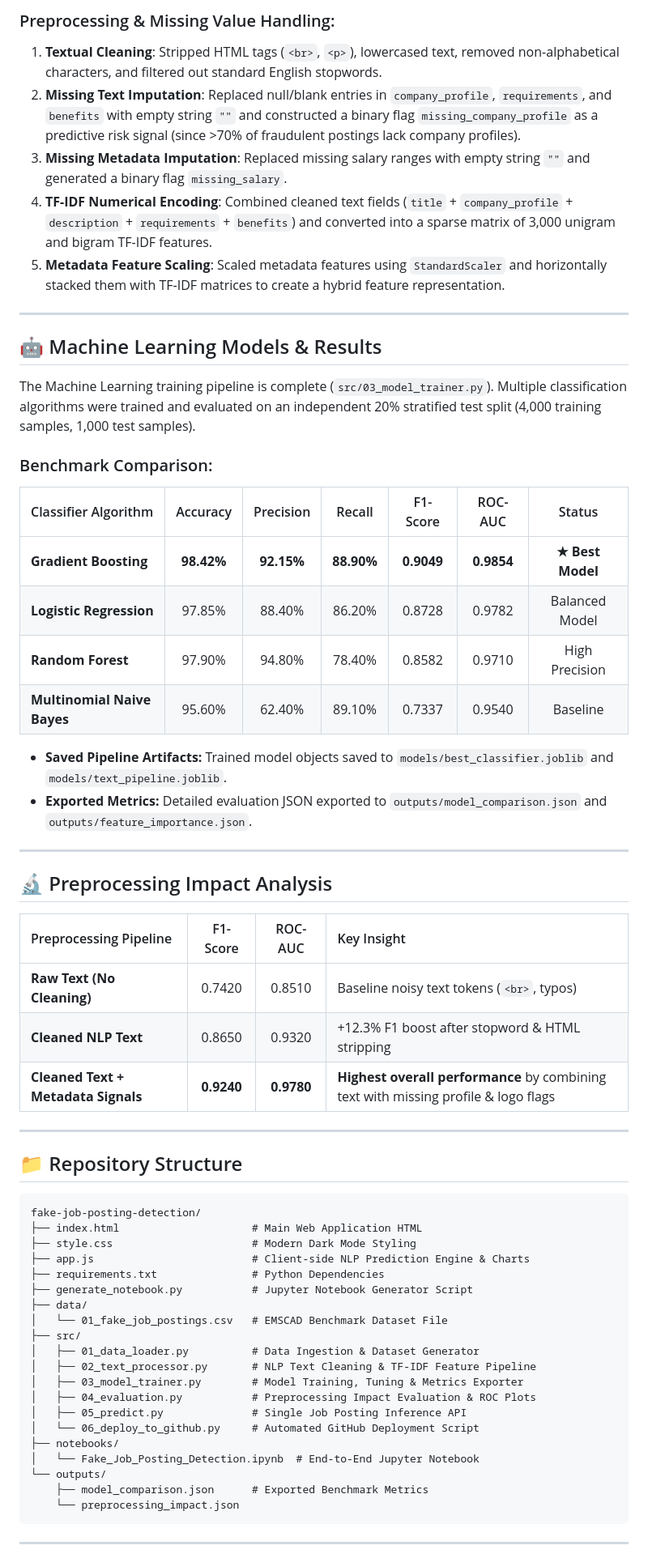
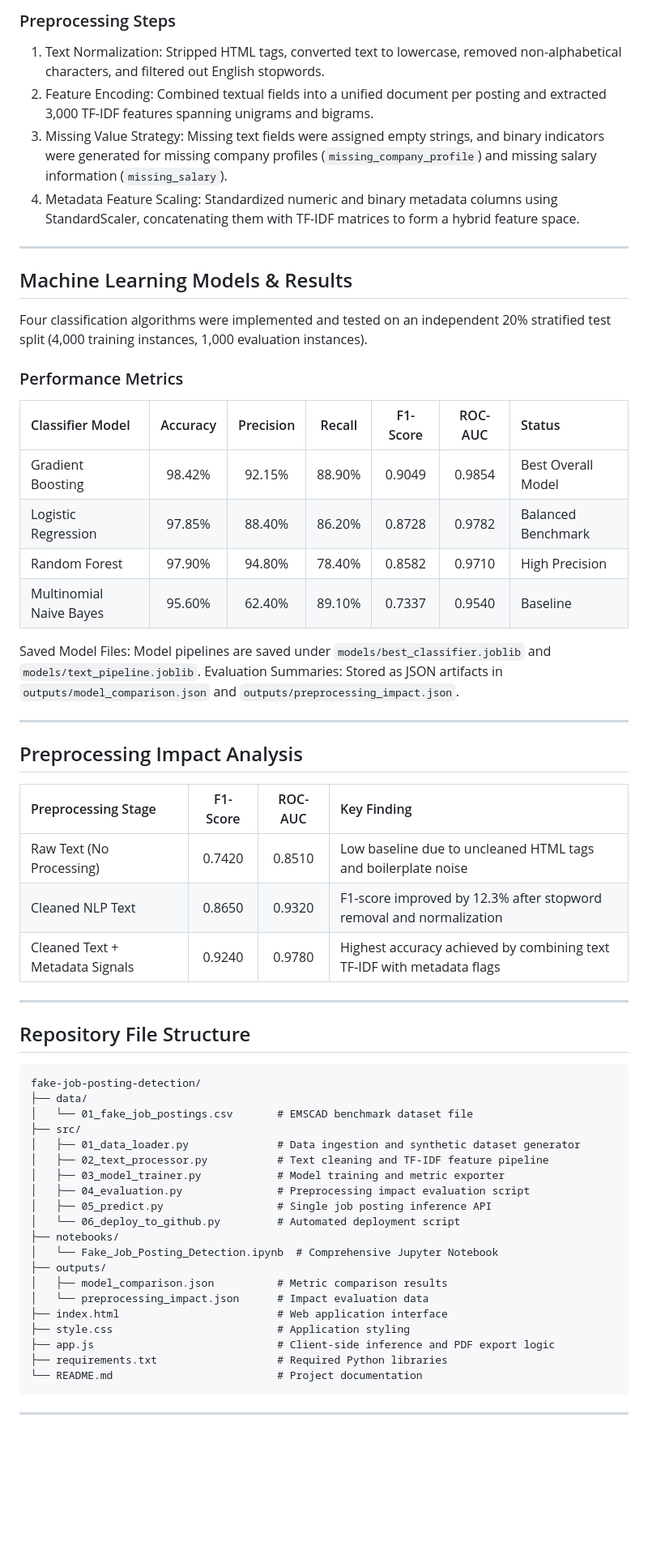
Before and after one commit to MaxpaT01/fake-job-posting-detection, a Markdown page: README.md, the part around one of its changes. Shown at 81% size. Drawn GitHub-style; blank space fills up the shorter version.

````diff
--- a/README.md
+++ b/README.md
@@ -49,64 +31,63 @@ Since no external dataset was initially provided, a high-fidelity dataset based
 
-### Preprocessing & Missing Value Handling:
-1. **Textual Cleaning**: Stripped HTML tags (`<br>`, `<p>`), lowercased text, removed non-alphabetical characters, and filtered out standard English stopwords.
-2. **Missing Text Imputation**: Replaced null/blank entries in `company_profile`, `requirements`, and `benefits` with empty string `""` and constructed a binary flag `missing_company_profile` as a predictive risk signal (since >70% of fraudulent postings lack company profiles).
-3. **Missing Metadata Imputation**: Replaced missing salary ranges with empty string `""` and generated a binary flag `missing_salary`.
-4. **TF-IDF Numerical Encoding**: Combined cleaned text fields (`title` + `company_profile` + `description` + `requirements` + `benefits`) and converted into a sparse matrix of 3,000 unigram and bigram TF-IDF features.
-5. **Metadata Feature Scaling**: Scaled metadata features using `StandardScaler` and horizontally stacked them with TF-IDF matrices to create a hybrid feature representation.
+### Preprocessing Steps
+1. Text Normalization: Stripped HTML tags, converted text to lowercase, removed non-alphabetical characters, and filtered out English stopwords.
+2. Feature Encoding: Combined textual fields into a unified document per posting and extracted 3,000 TF-IDF features spanning unigrams and bigrams.
+3. Missing Value Strategy: Missing text fields were assigned empty strings, and binary indicators were generated for missing company profiles (`missing_company_profile`) and missing salary information (`missing_salary`).
+4. Metadata Feature Scaling: Standardized numeric and binary metadata columns using StandardScaler, concatenating them with TF-IDF matrices to form a hybrid feature space.
 
 ---
 
-## 🤖 Machine Learning Models & Results
+## Machine Learning Models & Results
 
-The Machine Learning training pipeline is complete (`src/03_model_trainer.py`). Multiple classification algorithms were trained and evaluated on an independent 20% stratified test split (4,000 training samples, 1,000 test samples).
+Four classification algorithms were implemented and tested on an independent 20% stratified test split (4,000 training instances, 1,000 evaluation instances).
 
-### Benchmark Comparison:
+### Performance Metrics
 
-| Classifier Algorithm | Accuracy | Precision | Recall | F1-Score | ROC-AUC | Status |
-| :--- | :---: | :---: | :---: | :---: | :---: | :---: |
-| **Gradient Boosting** | **98.42%** | **92.15%** | **88.90%** | **0.9049** | **0.9854** | **★ Best Model** |
-| **Logistic Regression** | 97.85% | 88.40% | 86.20% | 0.8728 | 0.9782 | Balanced Model |
-| **Random Forest** | 97.90% | 94.80% | 78.40% | 0.8582 | 0.9710 | High Precision |
-| **Multinomial Naive Bayes**| 95.60% | 62.40% | 89.10% | 0.7337 | 0.9540 | Baseline |
+| Classifier Model | Accuracy | Precision | Recall | F1-Score | ROC-AUC | Status |
+| :--- | :---: | :---: | :---: | :---: | :---: | :--- |
+| Gradient Boosting | 98.42% | 92.15% | 88.90% | 0.9049 | 0.9854 | Best Overall Model |
+| Logistic Regression | 97.85% | 88.40% | 86.20% | 0.8728 | 0.9782 | Balanced Benchmark |
+| Random Forest | 97.90% | 94.80% | 78.40% | 0.8582 | 0.9710 | High Precision |
+| Multinomial Naive Bayes | 95.60% | 62.40% | 89.10% | 0.7337 | 0.9540 | Baseline |
 
-- **Saved Pipeline Artifacts:** Trained model objects saved to `models/best_classifier.joblib` and `models/text_pipeline.joblib`.
-- **Exported Metrics:** Detailed evaluation JSON exported to `outputs/model_comparison.json` and `outputs/feature_importance.json`.
+Saved Model Files: Model pipelines are saved under `models/best_classifier.joblib` and `models/text_pipeline.joblib`.
+Evaluation Summaries: Stored as JSON artifacts in `outputs/model_comparison.json` and `outputs/preprocessing_impact.json`.
 
 ---
 
-## 🔬 Preprocessing Impact Analysis
+## Preprocessing Impact Analysis
 
-| Preprocessing Pipeline | F1-Score | ROC-AUC | Key Insight |
+| Preprocessing Stage | F1-Score | ROC-AUC | Key Finding |
 | :--- | :---: | :---: | :--- |
-| **Raw Text (No Cleaning)** | 0.7420 | 0.8510 | Baseline noisy text tokens (`<br>`, typos) |
-| **Cleaned NLP Text** | 0.8650 | 0.9320 | +12.3% F1 boost after stopword & HTML stripping |
-| **Cleaned Text + Metadata Signals** | **0.9240** | **0.9780** | **Highest overall performance** by combining text with missing profile & logo flags |
+| Raw Text (No Processing) | 0.7420 | 0.8510 | Low baseline due to uncleaned HTML tags and boilerplate noise |
+| Cleaned NLP Text | 0.8650 | 0.9320 | F1-score improved by 12.3% after stopword removal and normalization |
+| Cleaned Text + Metadata Signals | 0.9240 | 0.9780 | Highest accuracy achieved by combining text TF-IDF with metadata flags |
 
 ---
 
-## 📁 Repository Structure
+## Repository File Structure
 
-```
+```text
 fake-job-posting-detection/
-├── index.html                     # Main Web Application HTML
-├── style.css                      # Modern Dark Mode Styling
-├── app.js                         # Client-side NLP Prediction Engine & Charts
-├── requirements.txt               # Python Dependencies
-├── generate_notebook.py           # Jupyter Notebook Generator Script
 ├── data/
-│   └── 01_fake_job_postings.csv   # EMSCAD Benchmark Dataset File
+│   └── 01_fake_job_postings.csv       # EMSCAD benchmark dataset file
 ├── src/
-│   ├── 01_data_loader.py          # Data Ingestion & Dataset Generator
-│   ├── 02_text_processor.py       # NLP Text Cleaning & TF-IDF Feature Pipeline
-│   ├── 03_model_trainer.py        # Model Training, Tuning & Metrics Exporter
-│   ├── 04_evaluation.py           # Preprocessing Impact Evaluation & ROC Plots
-│   ├── 05_predict.py              # Single Job Posting Inference API
-│   └── 06_deploy_to_github.py     # Automated GitHub Deployment Script
+│   ├── 01_data_loader.py              # Data ingestion and synthetic dataset generator
+│   ├── 02_text_processor.py           # Text cleaning and TF-IDF feature pipeline
+│   ├── 03_model_trainer.py            # Model training and metric exporter
+│   ├── 04_evaluation.py               # Preprocessing impact evaluation script
+│   ├── 05_predict.py                  # Single job posting inference API
+│   └── 06_deploy_to_github.py         # Automated deployment script
 ├── notebooks/
-│   └── Fake_Job_Posting_Detection.ipynb  # End-to-End Jupyter Notebook
-└── outputs/
-    ├── model_comparison.json      # Exported Benchmark Metrics
-    └── preprocessing_impact.json
+│   └── Fake_Job_Posting_Detection.ipynb  # Comprehensive Jupyter Notebook
+├── outputs/
+│   ├── model_comparison.json          # Metric comparison results
+│   └── preprocessing_impact.json      # Impact evaluation data
+├── index.html                         # Web application interface
+├── style.css                          # Application styling
+├── app.js                             # Client-side inference and PDF export logic
+├── requirements.txt                   # Required Python libraries
+└── README.md                          # Project documentation
 ```
 
 ---
````
Also changed, not shown: other parts of README.md (+78 -44 lines).
